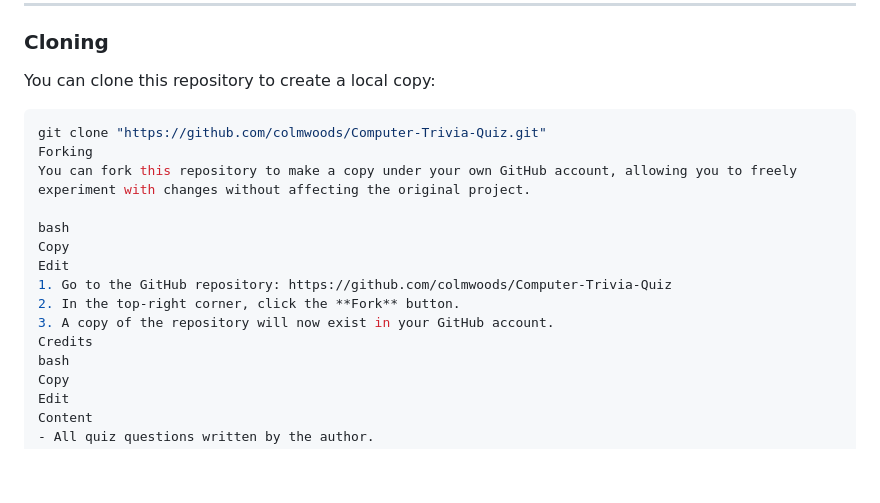
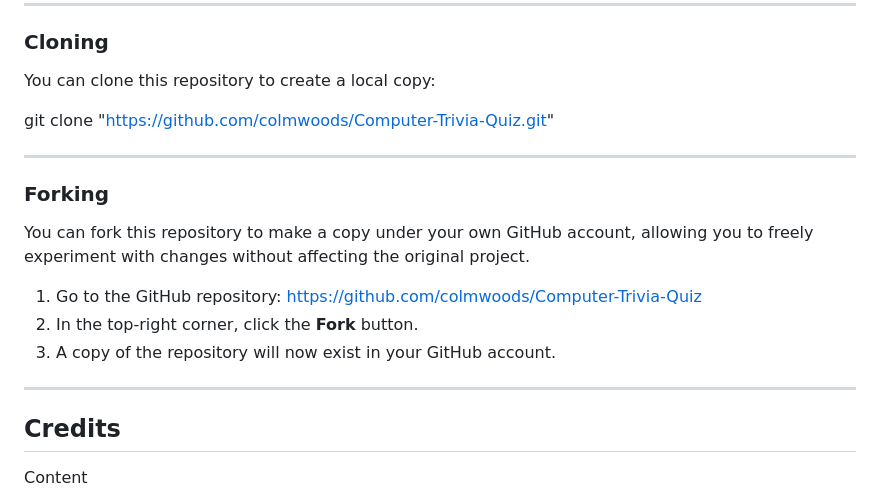
Before and after one commit to colmwoods/Computer-Trivia-Quiz, a Markdown page: README.md, the part around the change printed below. GitHub-like rendering; blank space fills up the shorter version.

````diff
--- a/README.md
+++ b/README.md
@@ -119,21 +119,22 @@ The site was deployed to **GitHub Pages**:
 
 You can clone this repository to create a local copy:
 
-```bash
 git clone "https://github.com/colmwoods/Computer-Trivia-Quiz.git"
-Forking
+
+---
+
+### Forking
+
 You can fork this repository to make a copy under your own GitHub account, allowing you to freely experiment with changes without affecting the original project.
 
-bash
-Copy
-Edit
 1. Go to the GitHub repository: https://github.com/colmwoods/Computer-Trivia-Quiz
 2. In the top-right corner, click the **Fork** button.
 3. A copy of the repository will now exist in your GitHub account.
-Credits
-bash
-Copy
-Edit
+
+---
+
+## Credits
+
 Content
 - All quiz questions written by the author.
 
````
Also changed, not shown: other parts of README.md (+3 -3 lines).
